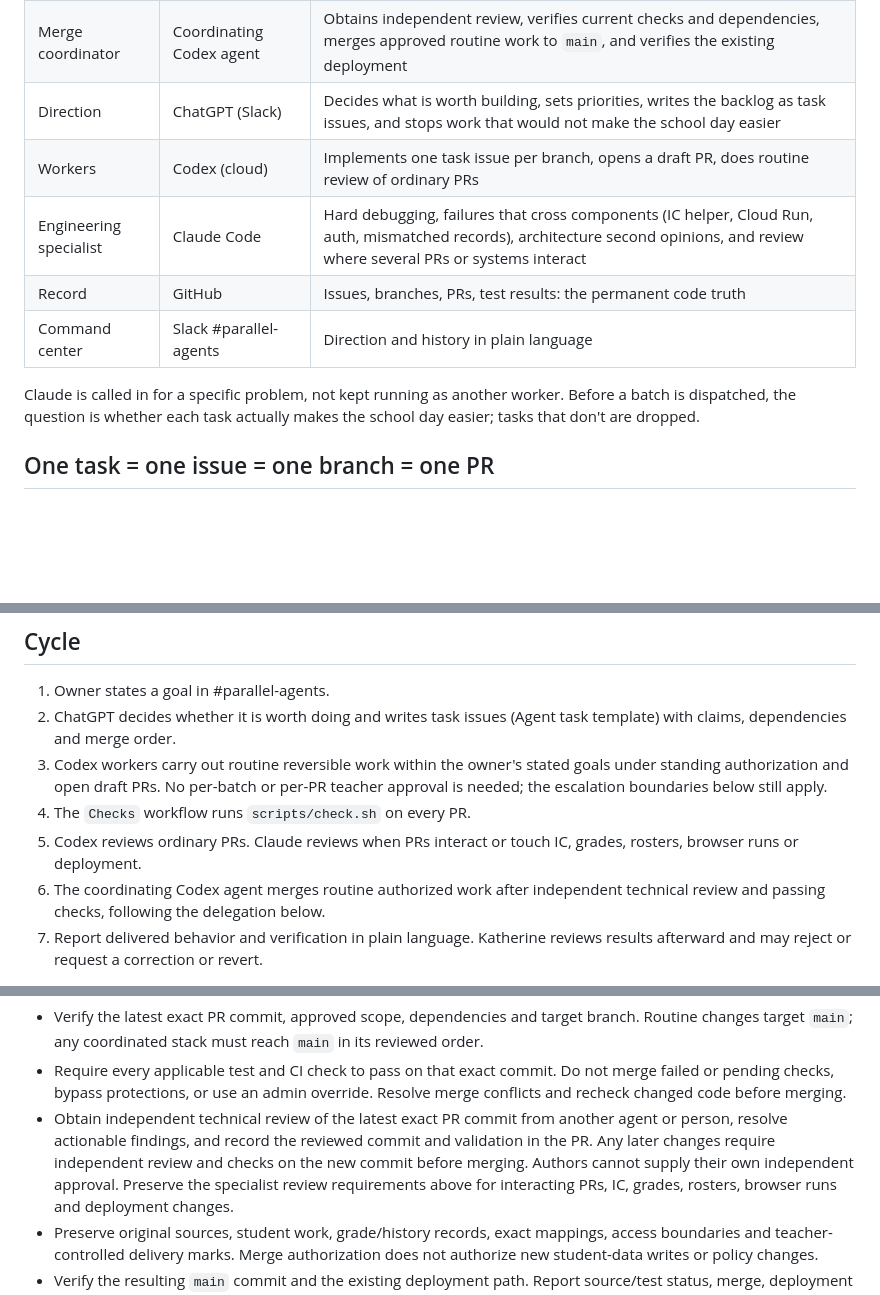
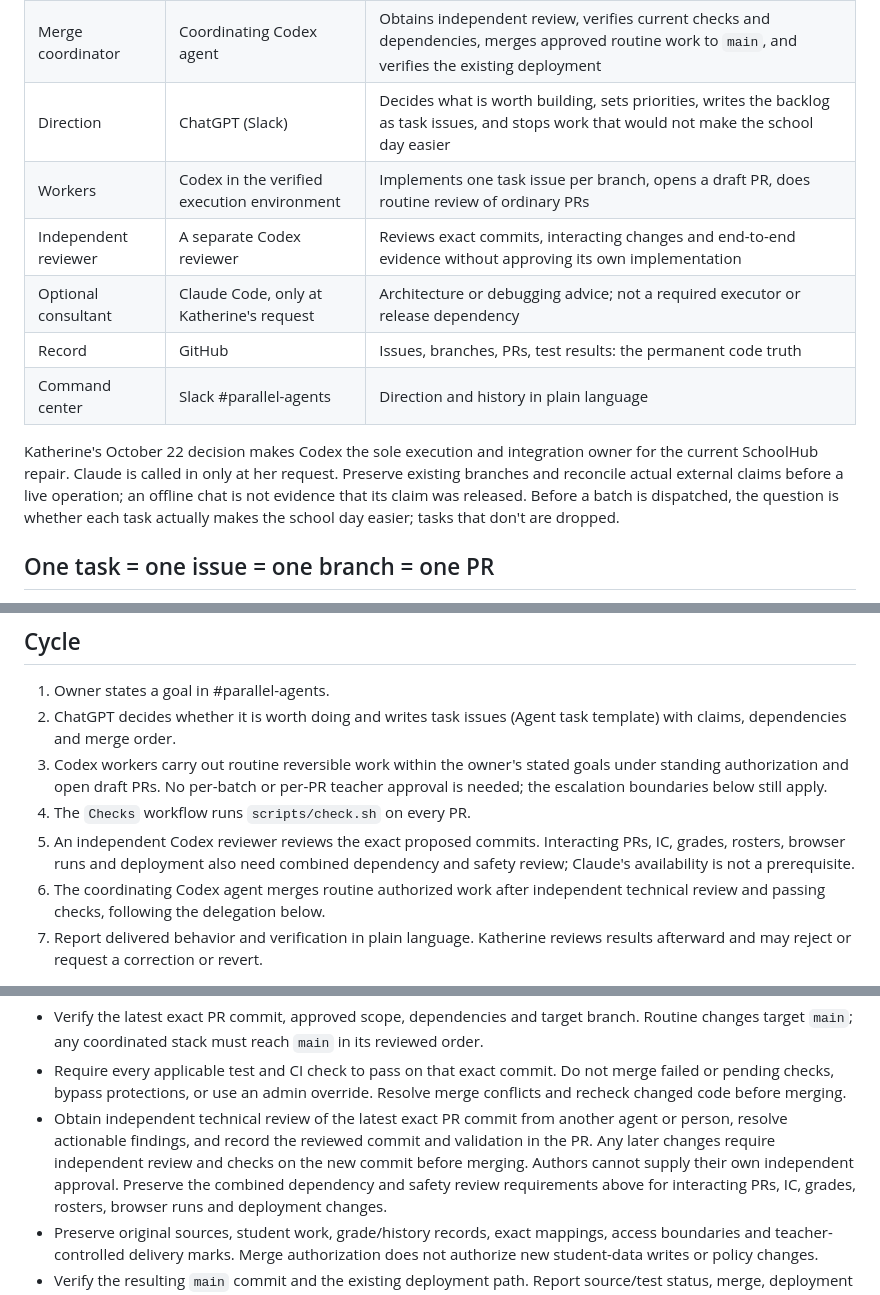
Before and after one commit to kvond/school-workflow-hub, a Markdown page: docs/PARALLEL_AGENTS.md, 3 parts joined by grey strips. GitHub-like rendering; blank space fills up the shorter version.

```diff
--- a/docs/PARALLEL_AGENTS.md
+++ b/docs/PARALLEL_AGENTS.md
@@ -11,12 +11,16 @@ agent; this document adds the working model only.
 | Owner | Katherine | States goals, reviews delivered results afterward, may reject or request corrections, and resolves teaching decisions or new permissions |
 | Merge coordinator | Coordinating Codex agent | Obtains independent review, verifies current checks and dependencies, merges approved routine work to `main`, and verifies the existing deployment |
 | Direction | ChatGPT (Slack) | Decides what is worth building, sets priorities, writes the backlog as task issues, and stops work that would not make the school day easier |
-| Workers | Codex (cloud) | Implements one task issue per branch, opens a draft PR, does routine review of ordinary PRs |
-| Engineering specialist | Claude Code | Hard debugging, failures that cross components (IC helper, Cloud Run, auth, mismatched records), architecture second opinions, and review where several PRs or systems interact |
+| Workers | Codex in the verified execution environment | Implements one task issue per branch, opens a draft PR, does routine review of ordinary PRs |
+| Independent reviewer | A separate Codex reviewer | Reviews exact commits, interacting changes and end-to-end evidence without approving its own implementation |
+| Optional consultant | Claude Code, only at Katherine's request | Architecture or debugging advice; not a required executor or release dependency |
 | Record | GitHub | Issues, branches, PRs, test results: the permanent code truth |
 | Command center | Slack #parallel-agents | Direction and history in plain language |
 
-Claude is called in for a specific problem, not kept running as another worker.
+Katherine's October 22 decision makes Codex the sole execution and integration
+owner for the current SchoolHub repair. Claude is called in only at her request.
+Preserve existing branches and reconcile actual external claims before a live
+operation; an offline chat is not evidence that its claim was released.
 Before a batch is dispatched, the question is whether each task actually makes
 the school day easier; tasks that don't are dropped.
 
@@ -49,8 +53,9 @@ the school day easier; tasks that don't are dropped.
    goals under standing authorization and open draft PRs. No per-batch or per-PR
    teacher approval is needed; the escalation boundaries below still apply.
 4. The `Checks` workflow runs `scripts/check.sh` on every PR.
-5. Codex reviews ordinary PRs. Claude reviews when PRs interact or touch IC,
-   grades, rosters, browser runs or deployment.
+5. An independent Codex reviewer reviews the exact proposed commits. Interacting
+   PRs, IC, grades, rosters, browser runs and deployment also need combined
+   dependency and safety review; Claude's availability is not a prerequisite.
 6. The coordinating Codex agent merges routine authorized work after independent
    technical review and passing checks, following the delegation below.
 7. Report delivered behavior and verification in plain language. Katherine
@@ -84,7 +89,7 @@ Before merging, the coordinator must:
   another agent or person, resolve actionable findings, and record the reviewed
   commit and validation in the PR. Any later changes require independent review
   and checks on the new commit before merging. Authors cannot supply their own
-  independent approval. Preserve the specialist review
+  independent approval. Preserve the combined dependency and safety review
   requirements above for interacting PRs, IC, grades, rosters, browser runs and
   deployment changes.
 - Preserve original sources, student work, grade/history records, exact
```
Also changed, not shown: AGENTS.md (+10 -0 lines), docs/START_HERE.md (+17 -0 lines).
